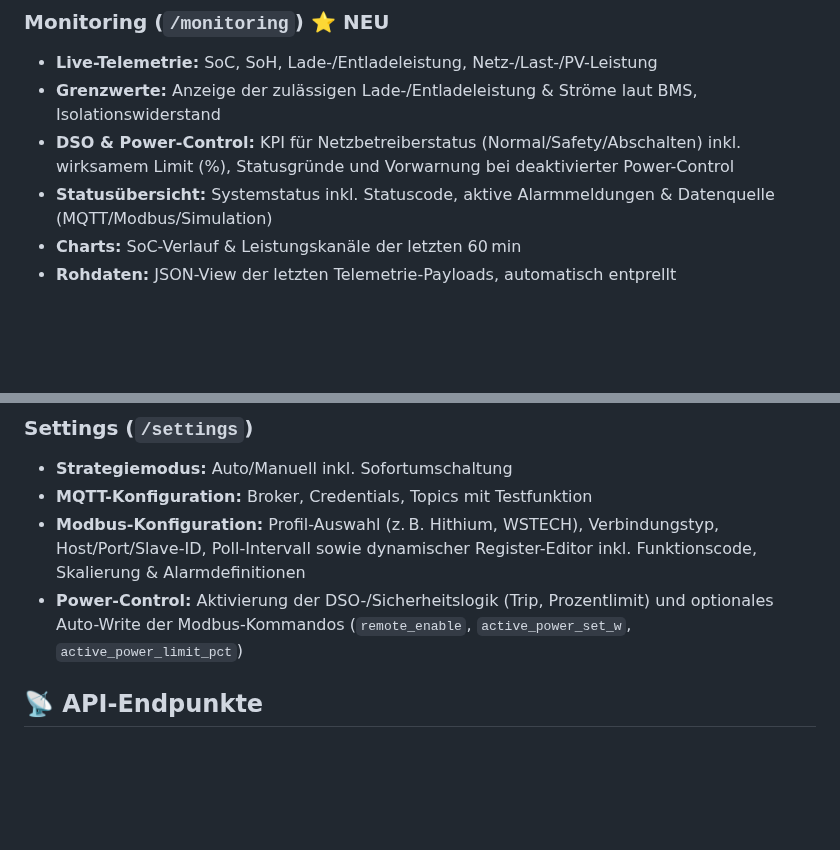
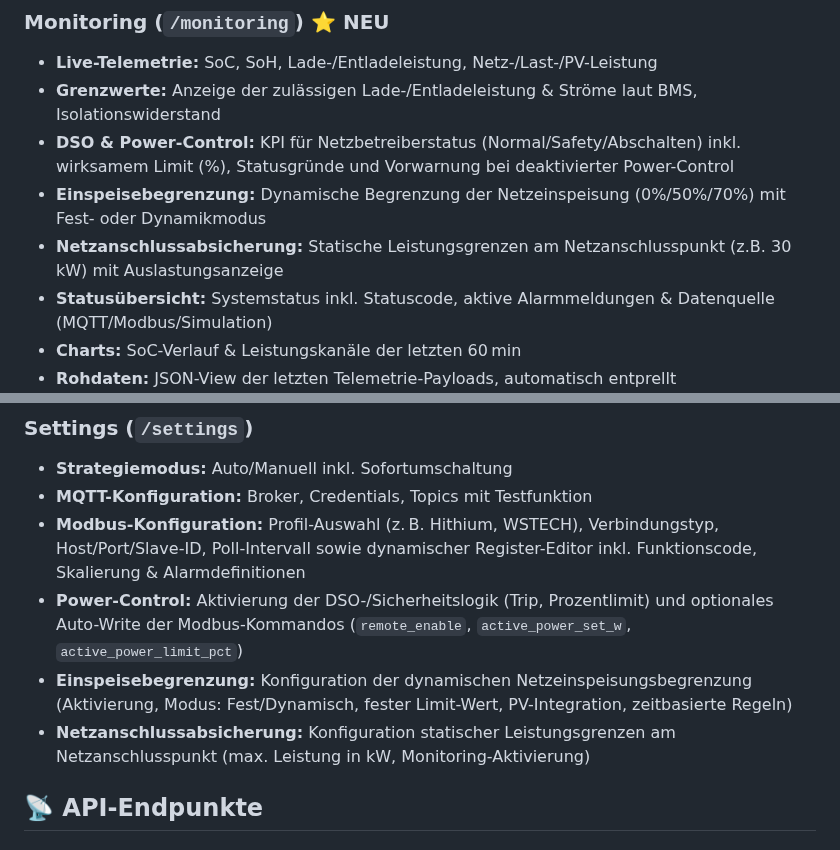
Before and after one commit to HSchlagi/phoenyra-ems, a Markdown page: README.md, 2 parts joined by grey strips. GitHub-like rendering; blank space fills up the shorter version.

```diff
--- a/README.md
+++ b/README.md
@@ -211,6 +211,8 @@ examples.run_peak_shaving_example()
 - **Live-Telemetrie:** SoC, SoH, Lade-/Entladeleistung, Netz-/Last-/PV-Leistung
 - **Grenzwerte:** Anzeige der zulässigen Lade-/Entladeleistung & Ströme laut BMS, Isolationswiderstand
 - **DSO & Power-Control:** KPI für Netzbetreiberstatus (Normal/Safety/Abschalten) inkl. wirksamem Limit (%), Statusgründe und Vorwarnung bei deaktivierter Power-Control
+- **Einspeisebegrenzung:** Dynamische Begrenzung der Netzeinspeisung (0%/50%/70%) mit Fest- oder Dynamikmodus
+- **Netzanschlussabsicherung:** Statische Leistungsgrenzen am Netzanschlusspunkt (z.B. 30 kW) mit Auslastungsanzeige
 - **Statusübersicht:** Systemstatus inkl. Statuscode, aktive Alarmmeldungen & Datenquelle (MQTT/Modbus/Simulation)
 - **Charts:** SoC-Verlauf & Leistungskanäle der letzten 60 min
 - **Rohdaten:** JSON-View der letzten Telemetrie-Payloads, automatisch entprellt
@@ -229,6 +231,8 @@ examples.run_peak_shaving_example()
 - **MQTT-Konfiguration:** Broker, Credentials, Topics mit Testfunktion
 - **Modbus-Konfiguration:** Profil-Auswahl (z. B. Hithium, WSTECH), Verbindungstyp, Host/Port/Slave-ID, Poll-Intervall sowie dynamischer Register-Editor inkl. Funktionscode, Skalierung & Alarmdefinitionen
 - **Power-Control:** Aktivierung der DSO-/Sicherheitslogik (Trip, Prozentlimit) und optionales Auto-Write der Modbus-Kommandos (`remote_enable`, `active_power_set_w`, `active_power_limit_pct`)
+- **Einspeisebegrenzung:** Konfiguration der dynamischen Netzeinspeisungsbegrenzung (Aktivierung, Modus: Fest/Dynamisch, fester Limit-Wert, PV-Integration, zeitbasierte Regeln)
+- **Netzanschlussabsicherung:** Konfiguration statischer Leistungsgrenzen am Netzanschlusspunkt (max. Leistung in kW, Monitoring-Aktivierung)
 
 ## 📡 **API-Endpunkte**
 
```
Also changed, not shown: other parts of README.md (+8 -2 lines), DOKUMENTATION-EMS.md (+170 -299 lines).
